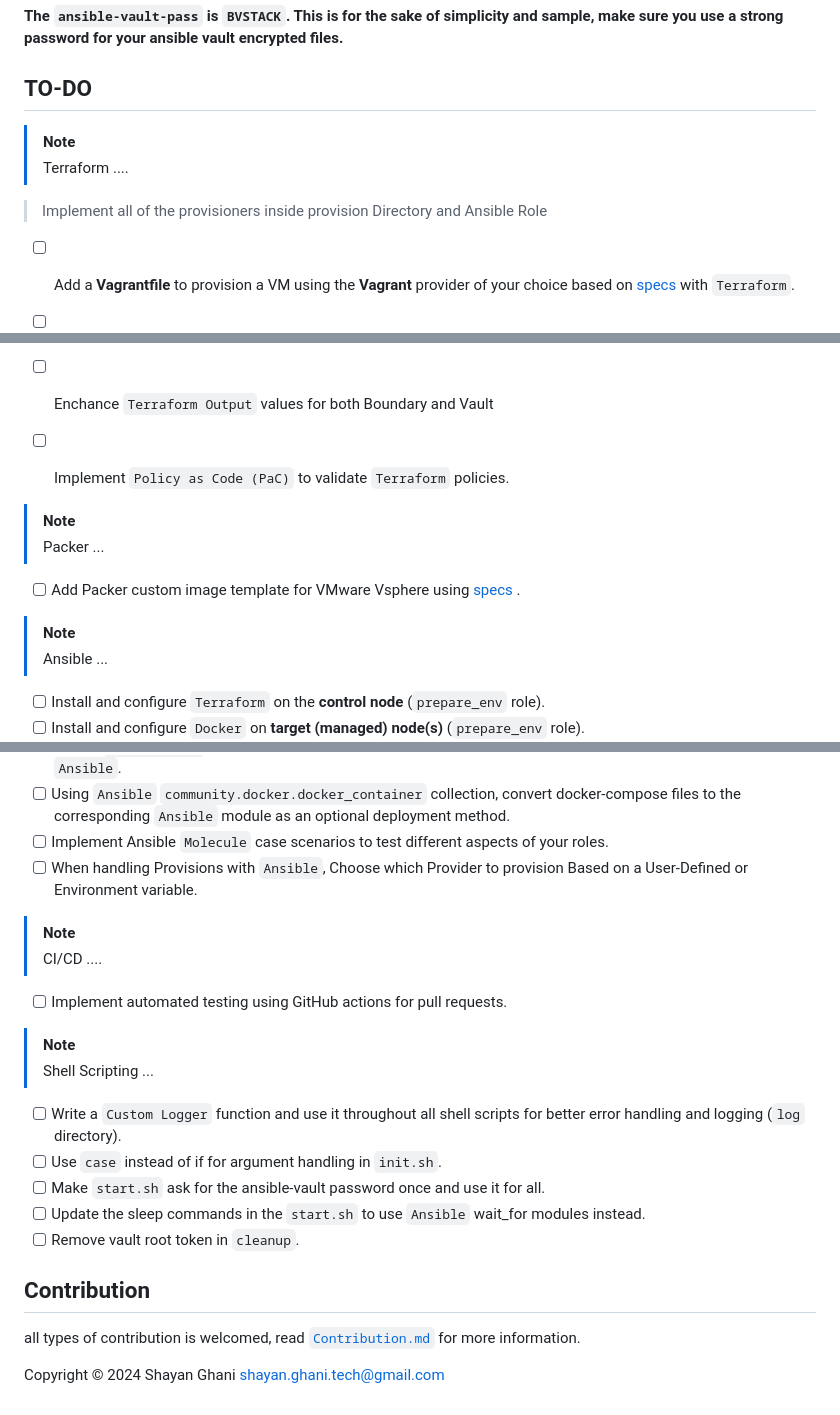
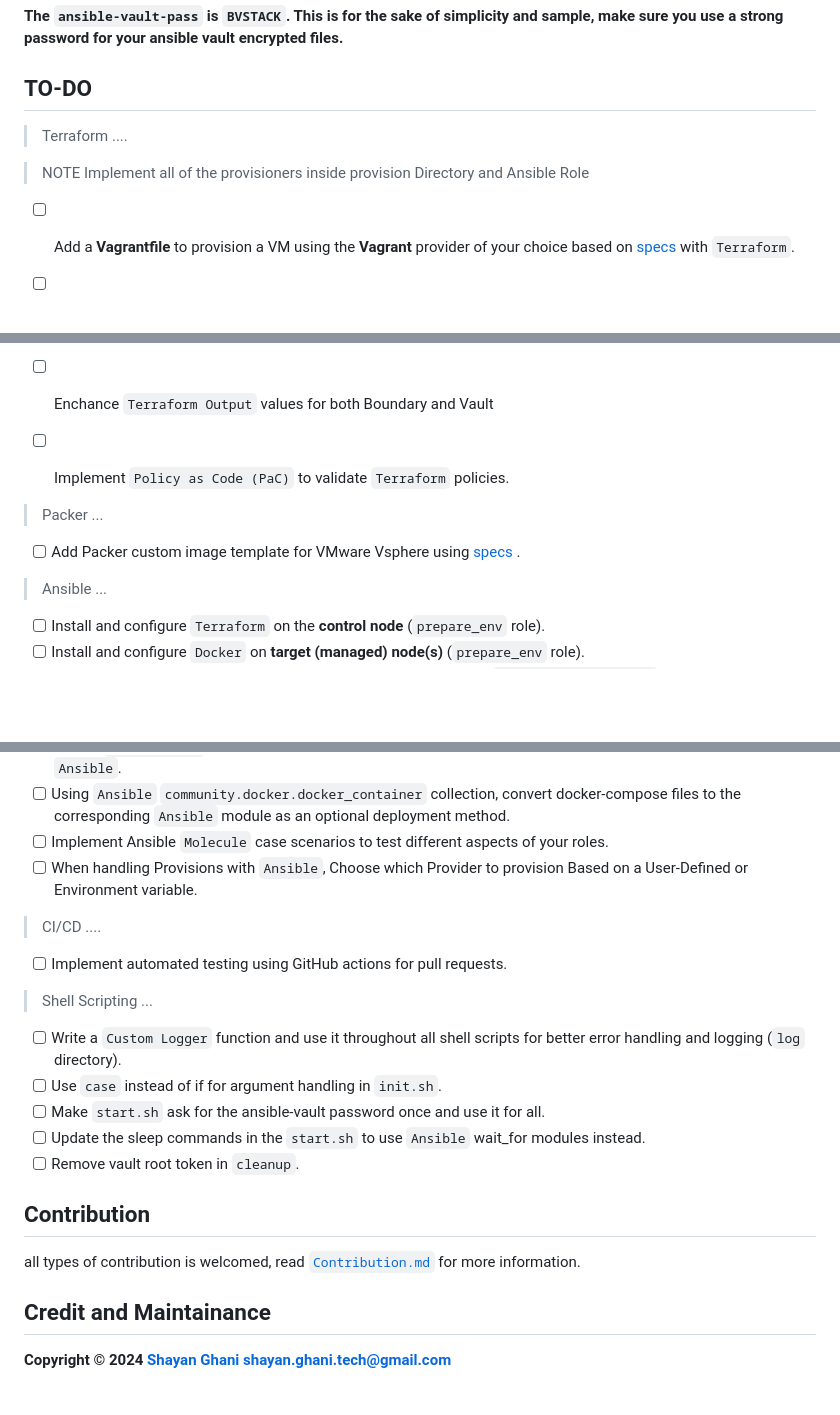
Before and after one commit to devopshobbies/boundary-vault-stack, a Markdown page: README.md, 3 parts joined by grey strips. Drawn GitHub-style; blank space fills up the shorter version.

```diff
--- a/README.md
+++ b/README.md
@@ -26,9 +26,9 @@ By providing a comprehensive and hands-on experience in Infrastructure as Code (
 **The `ansible-vault-pass` is `BVSTACK`. This is for the sake of simplicity and sample, make sure you use a strong password for your ansible vault encrypted files.**
 
 ## TO-DO
-> [!NOTE]
 > Terraform ....
 
+> NOTE
 > Implement all of the provisioners inside provision Directory and Ansible Role
 
 - [ ] Add a **Vagrantfile** to provision a VM using the **Vagrant** provider of your choice based on [ specs ](./provision/specs.txt) with `Terraform`.
@@ -45,12 +45,10 @@ By providing a comprehensive and hands-on experience in Infrastructure as Code (
 - [ ] Enchance `Terraform Output` values for both Boundary and Vault
 - [ ] Implement `Policy as Code (PaC)` to validate `Terraform` policies.
 
-> [!NOTE]
 > Packer ...
 
 - [ ] Add Packer custom image template for VMware Vsphere using [ specs ](./provision/specs.txt).
 
-> [!NOTE]
 > Ansible ...
 
 - [ ] Install and configure `Terraform` on the **control node** (`prepare_env` role).
@@ -65,12 +63,10 @@ By providing a comprehensive and hands-on experience in Infrastructure as Code (
 - [ ] Implement Ansible `Molecule` case scenarios to test different aspects of your roles.
 - [ ] When handling Provisions with `Ansible`, Choose which Provider to provision Based on a User-Defined or Environment variable.
 
-> [!NOTE]
 > CI/CD ....
 
 - [ ] Implement automated testing using GitHub actions for pull requests.
 
-> [!NOTE]
 > Shell Scripting ...
 
 - [ ] Write a `Custom Logger` function and use it throughout all shell scripts for better error handling and logging (`log` directory).
@@ -82,4 +78,5 @@ By providing a comprehensive and hands-on experience in Infrastructure as Code (
 ## Contribution
 all types of contribution is welcomed, read [`Contribution.md`](./Contributing.md) for more information.
 
-Copyright © 2024 Shayan Ghani shayan.ghani.tech@gmail.com
+## Credit and Maintainance
+**Copyright © 2024 [Shayan Ghani](https://github.com/Shayan-Ghani) shayan.ghani.tech@gmail.com**
```
